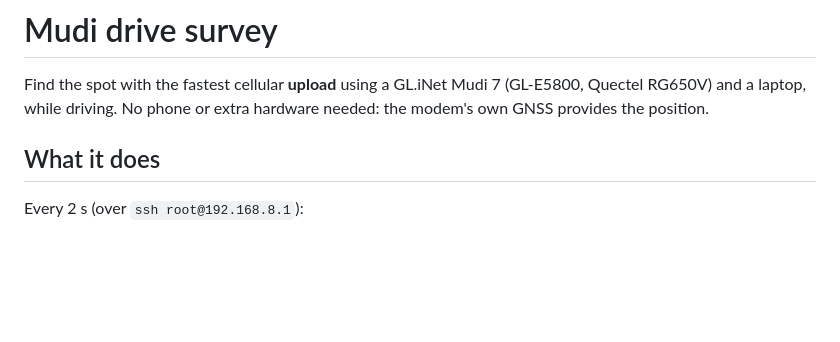
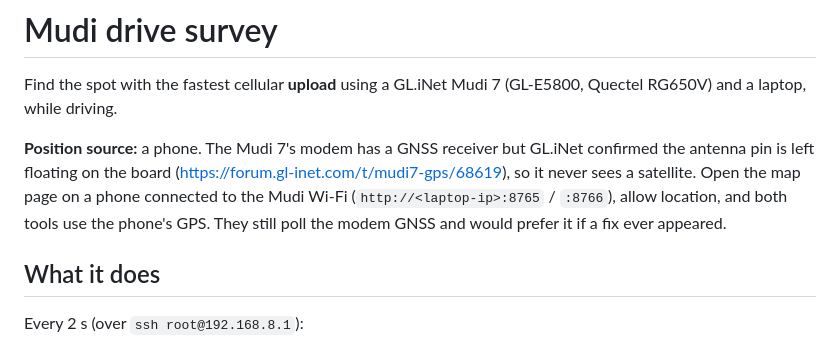
Before and after one commit to michaelschleiss/mudi-drive-survey, a Markdown page: README.md, the part around the change. GitHub-like rendering; blank space fills up the shorter version.

Commit message:
README: Mudi 7 has no GNSS antenna (GL.iNet confirmed); use phone GPS

```diff
--- a/README.md
+++ b/README.md
@@ -1,7 +1,11 @@
 # Mudi drive survey
 
 Find the spot with the fastest cellular **upload** using a GL.iNet Mudi 7 (GL-E5800, Quectel RG650V) and a laptop, while driving.
-No phone or extra hardware needed: the modem's own GNSS provides the position.
+
+**Position source:** a phone. The Mudi 7's modem has a GNSS receiver but GL.iNet confirmed the antenna pin is left
+floating on the board (https://forum.gl-inet.com/t/mudi7-gps/68619), so it never sees a satellite. Open the map page
+on a phone connected to the Mudi Wi-Fi (`http://<laptop-ip>:8765` / `:8766`), allow location, and both tools use the
+phone's GPS. They still poll the modem GNSS and would prefer it if a fix ever appeared.
 
 
 ## What it does
```
